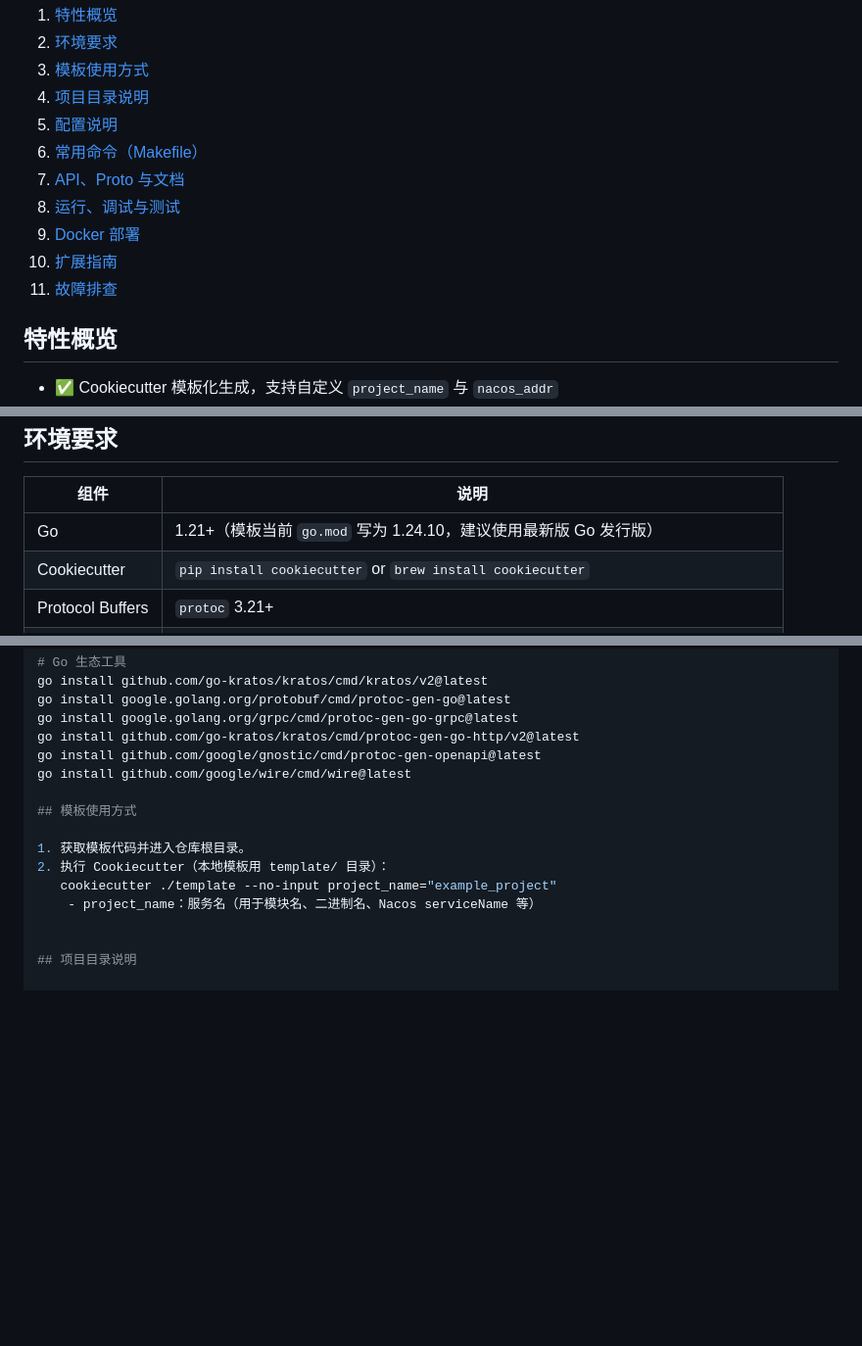
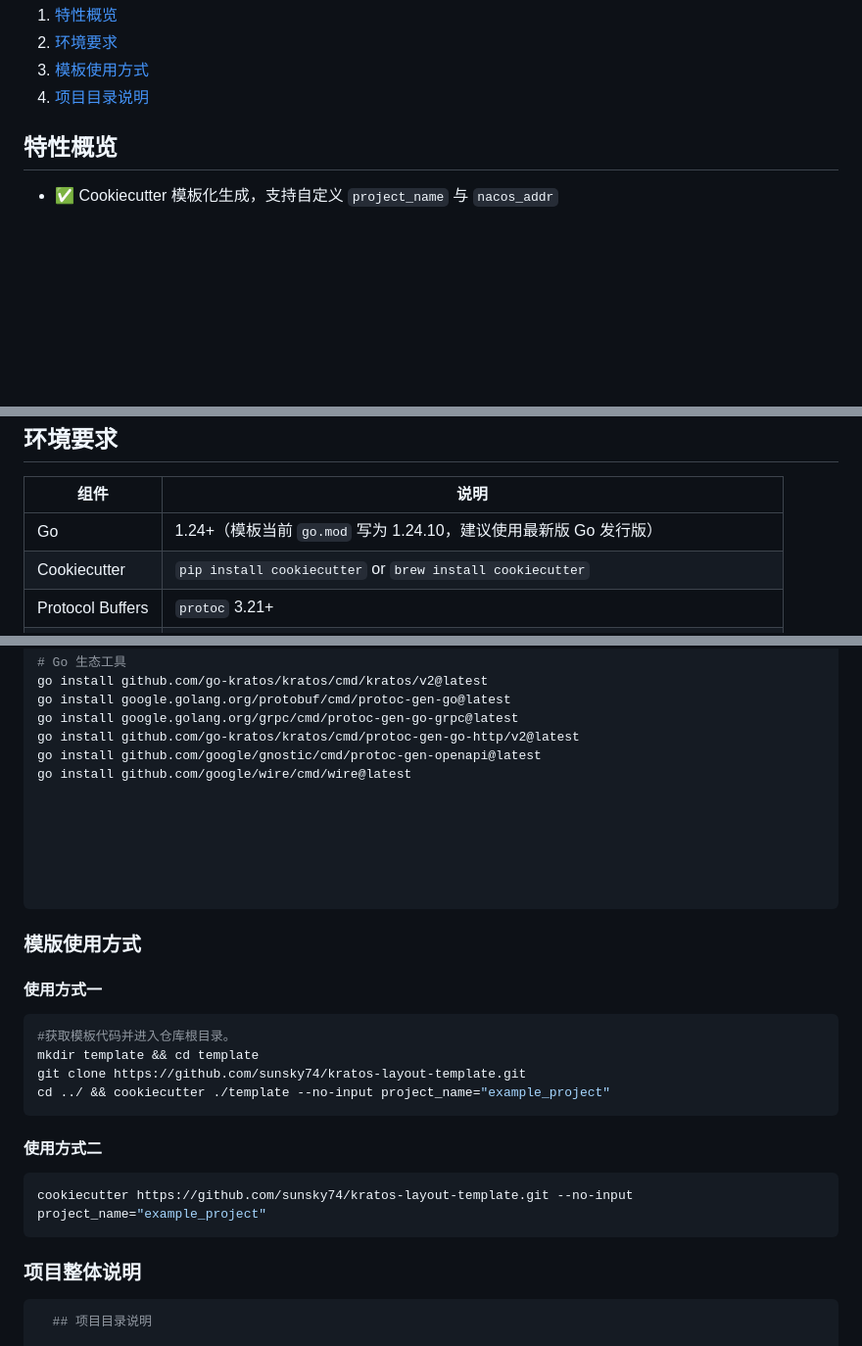
Before and after one commit to sunsky74/kratos-layout-template, a Markdown page: README.md, 3 parts joined by grey strips. Shown: that part at 98% size. Rendered like a GitHub page; blank space fills up the shorter version.

Commit message:
优化文档

````diff
--- a/README.md
+++ b/README.md
@@ -13,13 +13,6 @@ Kratos Layout Template 是一个通过 Cookiecutter 生成的 Kratos 微服务
   2. [环境要求](#环境要求)
   3. [模板使用方式](#模板使用方式)
   4. [项目目录说明](#项目目录说明)
-  5. [配置说明](#配置说明)
-  6. [常用命令（Makefile）](#常用命令makefile)
-  7. [API、Proto 与文档](#apiproto-与文档)
-  8. [运行、调试与测试](#运行调试与测试)
-  9. [Docker 部署](#docker-部署)
-  10. [扩展指南](#扩展指南)
-  11. [故障排查](#故障排查)
 
   ## 特性概览
 
@@ -37,7 +30,7 @@ Kratos Layout Template 是一个通过 Cookiecutter 生成的 Kratos 微服务
 
 | 组件 | 说明 |
 | --- | --- |
-| Go | 1.21+（模板当前 `go.mod` 写为 1.24.10，建议使用最新版 Go 发行版） |
+| Go | 1.24+（模板当前 `go.mod` 写为 1.24.10，建议使用最新版 Go 发行版） |
 | Cookiecutter | `pip install cookiecutter` or `brew install cookiecutter` |
 | Protocol Buffers | `protoc` 3.21+ |
 | Kratos CLI | `go install github.com/go-kratos/kratos/cmd/kratos/v2@latest` |
@@ -60,14 +53,37 @@ Kratos Layout Template 是一个通过 Cookiecutter 生成的 Kratos 微服务
   go install github.com/google/gnostic/cmd/protoc-gen-openapi@latest
   go install github.com/google/wire/cmd/wire@latest
 
-  ## 模板使用方式
-
-  1. 获取模板代码并进入仓库根目录。
-  2. 执行 Cookiecutter（本地模板用 template/ 目录）：
-     cookiecutter ./template --no-input project_name="example_project"
-      - project_name：服务名（用于模块名、二进制名、Nacos serviceName 等）
 
 
+
+
+
+  ```
+
+### 模版使用方式
+
+#### 使用方式一
+
+```bash
+#获取模板代码并进入仓库根目录。
+mkdir template && cd template
+git clone https://github.com/sunsky74/kratos-layout-template.git
+cd ../ && cookiecutter ./template --no-input project_name="example_project"
+```
+
+#### 使用方式二
+
+```bash
+cookiecutter https://github.com/sunsky74/kratos-layout-template.git --no-input project_name="example_project"
+```
+
+
+
+
+
+### 项目整体说明
+
+```bash
   ## 项目目录说明
 
   | 路径 | 说明 |
````
Also changed, not shown: other parts of README.md (+1 -0 lines).
